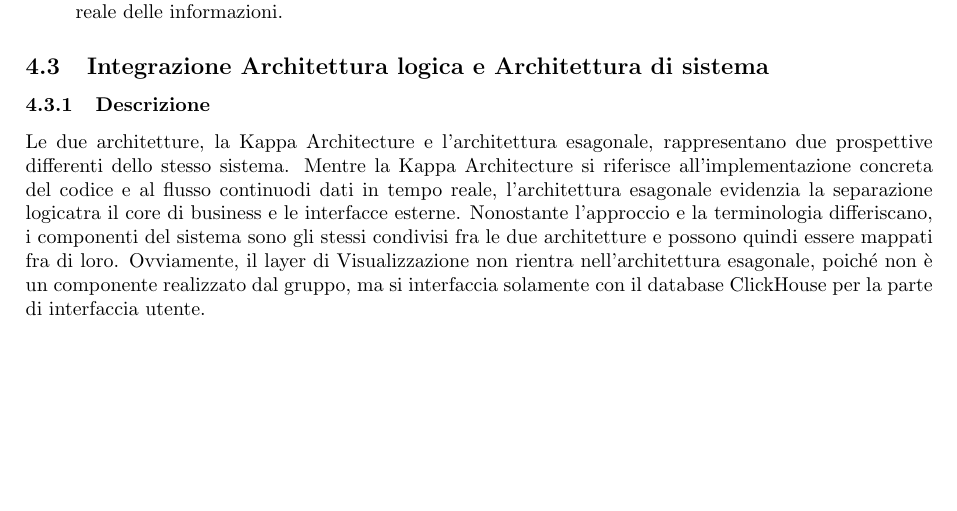
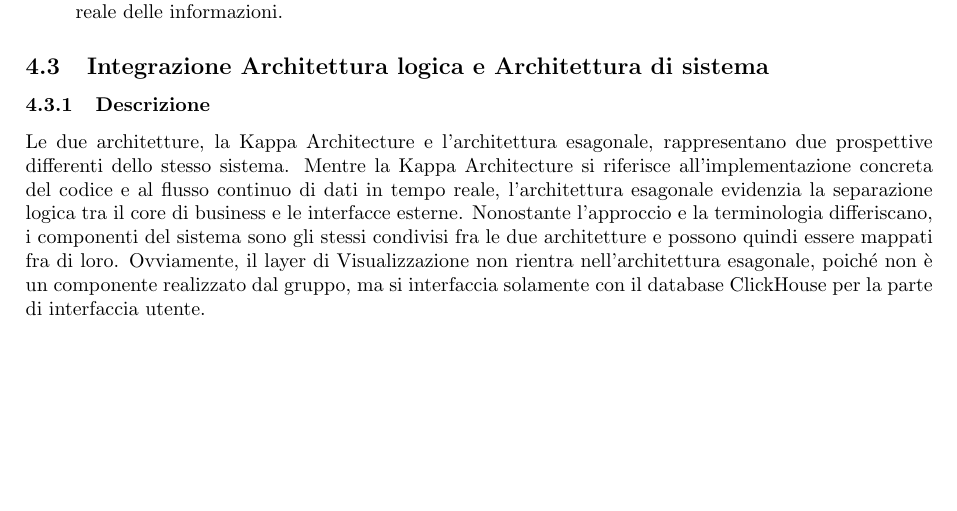
Before and after one commit to SevenBitsSwe/7BitsDocs, a LaTeX document (PB/Documentazione Esterna/Specifica_Tecnica.tex): part of page 18 of 79, cut so that both start at the same text. Compiled offline with pdfLaTeX.

Commit message:
Update PB/Documentazione Esterna/Specifica_Tecnica.tex
Co-authored-by: federicopivetta <101715346+federicopivetta@users.noreply.github.com>

```diff
--- a/PB/Documentazione Esterna/Specifica_Tecnica.tex
+++ b/PB/Documentazione Esterna/Specifica_Tecnica.tex
@@ -714,7 +714,7 @@ Descrizione dei componenti dell'architettura:
 \subsection{Integrazione Architettura logica e Architettura di sistema}
 \subsubsection{Descrizione}
 Le due architetture, la Kappa Architecture e l'architettura esagonale, rappresentano due prospettive differenti dello stesso sistema.
-Mentre la Kappa Architecture si riferisce all’implementazione concreta del codice e al flusso continuodi dati in tempo reale, l’architettura esagonale evidenzia la separazione logicatra il core di business e le interfacce esterne.
+Mentre la Kappa Architecture si riferisce all’implementazione concreta del codice e al flusso continuo di dati in tempo reale, l’architettura esagonale evidenzia la separazione logica tra il core di business e le interfacce esterne.
 Nonostante l'approccio e la terminologia differiscano, i componenti  del sistema sono gli stessi condivisi fra le due architetture e possono quindi essere mappati fra di loro.
 Ovviamente, il layer di Visualizzazione non rientra nell'architettura esagonale, poiché non è un componente realizzato dal gruppo, ma si interfaccia solamente con il database ClickHouse per la parte di interfaccia utente.
 \subsubsection{Mappatura dei componenti}
```
